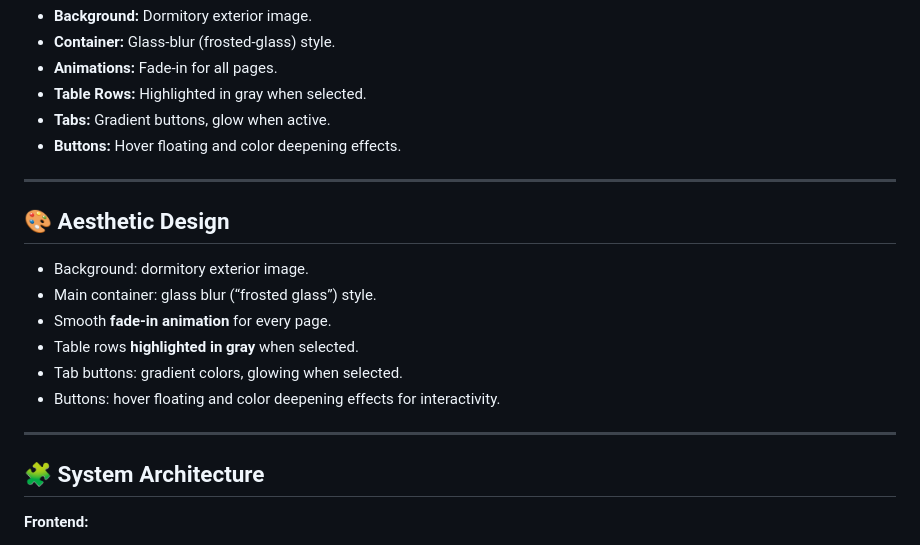
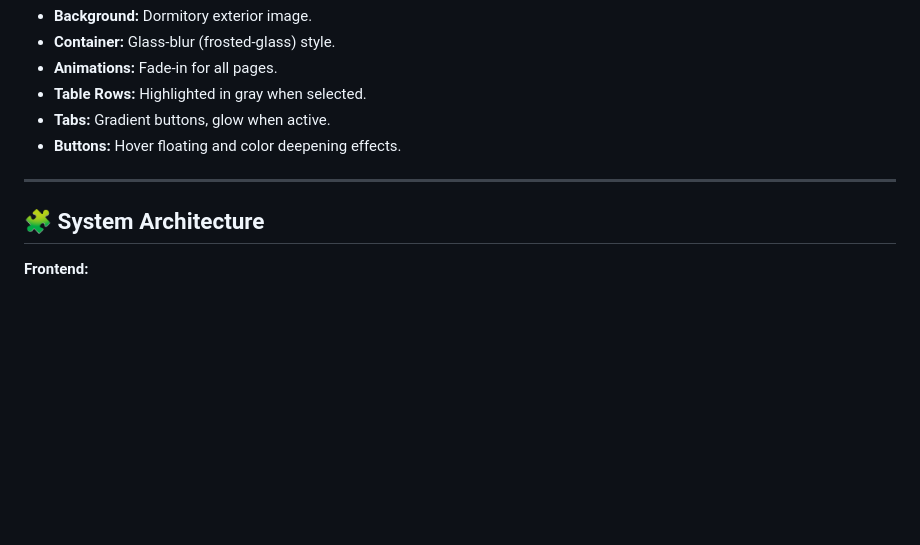
Before and after one commit to ZaOchuAN-08/dormitory_management_system, a Markdown page: README.md, the part around the change printed below. Rendered like a GitHub page; blank space fills up the shorter version.

```diff
--- a/README.md
+++ b/README.md
@@ -113,17 +113,6 @@ This project is a **web-based Dormitory Management System** for managing student
 
 ---
 
-## 🎨 Aesthetic Design
-
-- Background: dormitory exterior image.
-- Main container: glass blur (“frosted glass”) style.
-- Smooth **fade-in animation** for every page.
-- Table rows **highlighted in gray** when selected.
-- Tab buttons: gradient colors, glowing when selected.
-- Buttons: hover floating and color deepening effects for interactivity.
-
----
-
 ## 🧩 System Architecture
 
 **Frontend:**
```
Also changed, not shown: other parts of README.md (+11 -10 lines).
